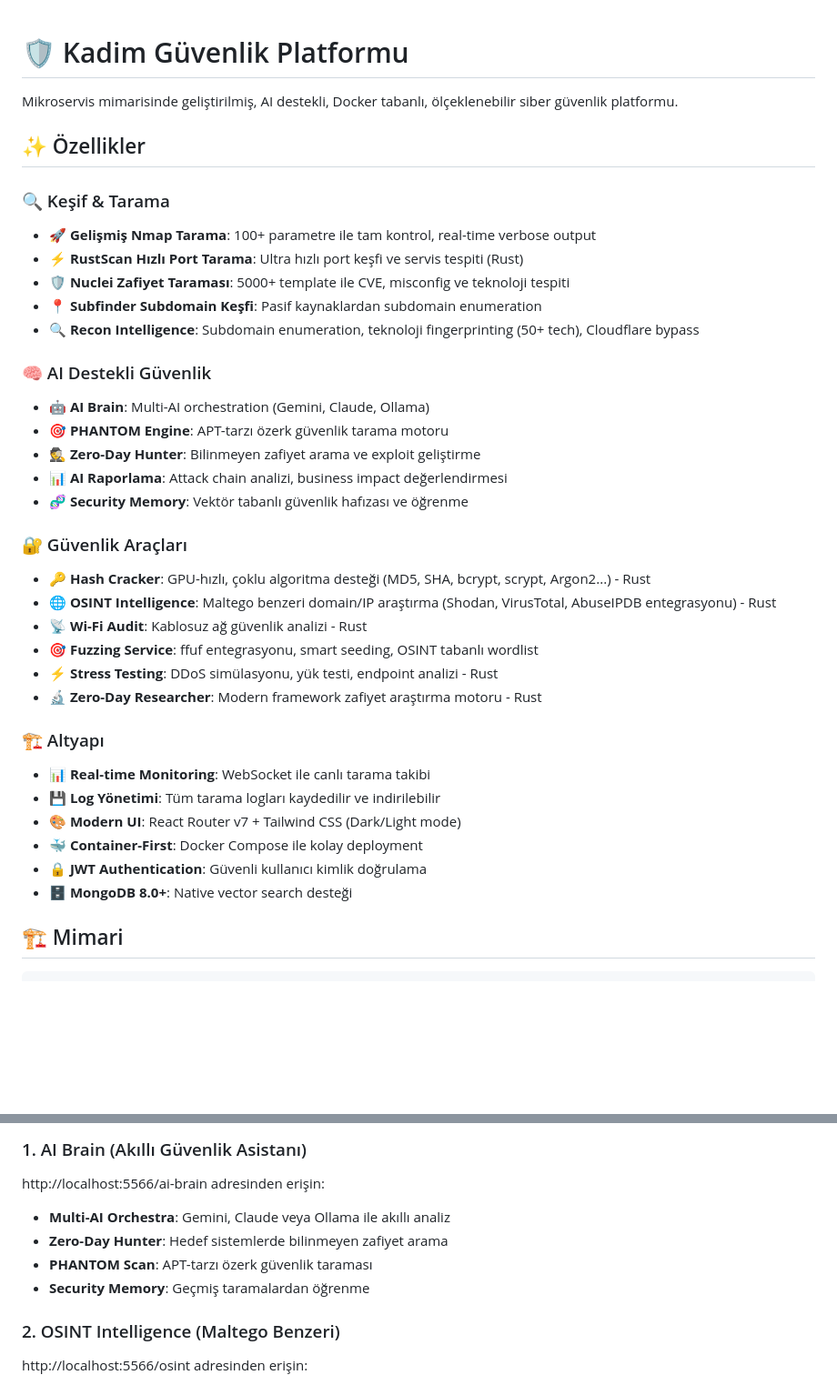
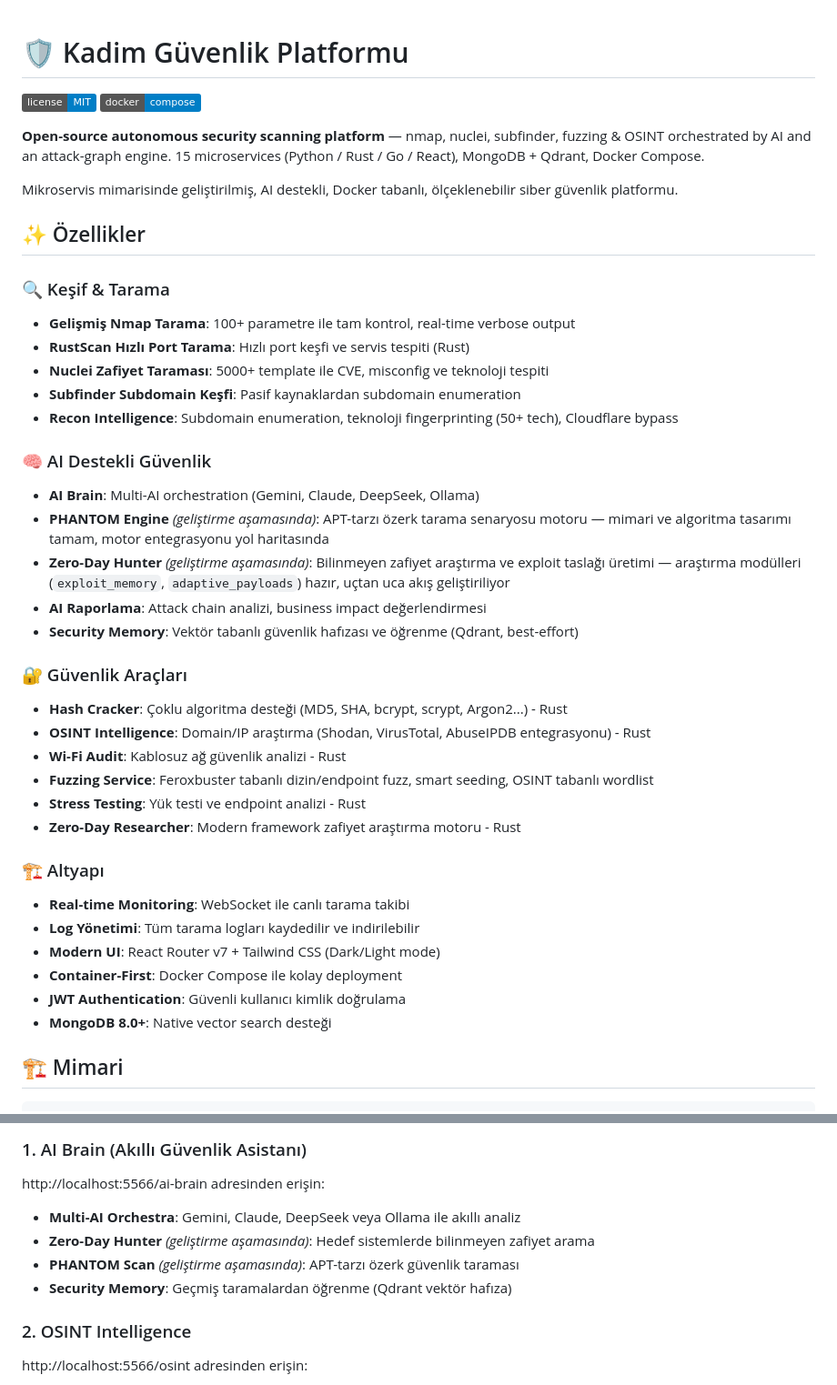
Before and after one commit to ibrahim-ethem-ispir/kadim-guvenlik, a Markdown page: README.md, 2 parts joined by grey strips. Shown at 91% size. Rendered like a GitHub page; badges without logos; blank space fills up the shorter version.

```diff
--- a/README.md
+++ b/README.md
@@ -1,38 +1,43 @@
 # 🛡️ Kadim Güvenlik Platformu
+
+[![License: MIT](https://img.shields.io/badge/license-MIT-blue.svg)](LICENSE)
+[![Docker](https://img.shields.io/badge/docker-compose-blue?logo=docker&logoColor=white)](docker-compose.yml)
+
+**Open-source autonomous security scanning platform** — nmap, nuclei, subfinder, fuzzing & OSINT orchestrated by AI and an attack-graph engine. 15 microservices (Python / Rust / Go / React), MongoDB + Qdrant, Docker Compose.
 
 Mikroservis mimarisinde geliştirilmiş, AI destekli, Docker tabanlı, ölçeklenebilir siber güvenlik platformu.
 
 ## ✨ Özellikler
 
 ### 🔍 Keşif & Tarama
-- 🚀 **Gelişmiş Nmap Tarama**: 100+ parametre ile tam kontrol, real-time verbose output
-- ⚡ **RustScan Hızlı Port Tarama**: Ultra hızlı port keşfi ve servis tespiti (Rust)
-- 🛡️ **Nuclei Zafiyet Taraması**: 5000+ template ile CVE, misconfig ve teknoloji tespiti
-- 📍 **Subfinder Subdomain Keşfi**: Pasif kaynaklardan subdomain enumeration
-- 🔍 **Recon Intelligence**: Subdomain enumeration, teknoloji fingerprinting (50+ tech), Cloudflare bypass
+- **Gelişmiş Nmap Tarama**: 100+ parametre ile tam kontrol, real-time verbose output
+- **RustScan Hızlı Port Tarama**: Hızlı port keşfi ve servis tespiti (Rust)
+- **Nuclei Zafiyet Taraması**: 5000+ template ile CVE, misconfig ve teknoloji tespiti
+- **Subfinder Subdomain Keşfi**: Pasif kaynaklardan subdomain enumeration
+- **Recon Intelligence**: Subdomain enumeration, teknoloji fingerprinting (50+ tech), Cloudflare bypass
 
 ### 🧠 AI Destekli Güvenlik
-- 🤖 **AI Brain**: Multi-AI orchestration (Gemini, Claude, Ollama)
-- 🎯 **PHANTOM Engine**: APT-tarzı özerk güvenlik tarama motoru
-- 🕵️ **Zero-Day Hunter**: Bilinmeyen zafiyet arama ve exploit geliştirme
-- 📊 **AI Raporlama**: Attack chain analizi, business impact değerlendirmesi
-- 🧬 **Security Memory**: Vektör tabanlı güvenlik hafızası ve öğrenme
+- **AI Brain**: Multi-AI orchestration (Gemini, Claude, DeepSeek, Ollama)
+- **PHANTOM Engine** *(geliştirme aşamasında)*: APT-tarzı özerk tarama senaryosu motoru — mimari ve algoritma tasarımı tamam, motor entegrasyonu yol haritasında
+- **Zero-Day Hunter** *(geliştirme aşamasında)*: Bilinmeyen zafiyet araştırma ve exploit taslağı üretimi — araştırma modülleri (`exploit_memory`, `adaptive_payloads`) hazır, uçtan uca akış geliştiriliyor
+- **AI Raporlama**: Attack chain analizi, business impact değerlendirmesi
+- **Security Memory**: Vektör tabanlı güvenlik hafızası ve öğrenme (Qdrant, best-effort)
 
 ### 🔐 Güvenlik Araçları
-- 🔑 **Hash Cracker**: GPU-hızlı, çoklu algoritma desteği (MD5, SHA, bcrypt, scrypt, Argon2...) - Rust
-- 🌐 **OSINT Intelligence**: Maltego benzeri domain/IP araştırma (Shodan, VirusTotal, AbuseIPDB entegrasyonu) - Rust
-- 📡 **Wi-Fi Audit**: Kablosuz ağ güvenlik analizi - Rust
-- 🎯 **Fuzzing Service**: ffuf entegrasyonu, smart seeding, OSINT tabanlı wordlist
-- ⚡ **Stress Testing**: DDoS simülasyonu, yük testi, endpoint analizi - Rust
-- 🔬 **Zero-Day Researcher**: Modern framework zafiyet araştırma motoru - Rust
+- **Hash Cracker**: Çoklu algoritma desteği (MD5, SHA, bcrypt, scrypt, Argon2...) - Rust
+- **OSINT Intelligence**: Domain/IP araştırma (Shodan, VirusTotal, AbuseIPDB entegrasyonu) - Rust
+- **Wi-Fi Audit**: Kablosuz ağ güvenlik analizi - Rust
+- **Fuzzing Service**: Feroxbuster tabanlı dizin/endpoint fuzz, smart seeding, OSINT tabanlı wordlist
+- **Stress Testing**: Yük testi ve endpoint analizi - Rust
+- **Zero-Day Researcher**: Modern framework zafiyet araştırma motoru - Rust
 
 ### 🏗️ Altyapı
-- 📊 **Real-time Monitoring**: WebSocket ile canlı tarama takibi
-- 💾 **Log Yönetimi**: Tüm tarama logları kaydedilir ve indirilebilir
-- 🎨 **Modern UI**: React Router v7 + Tailwind CSS (Dark/Light mode)
-- 🐳 **Container-First**: Docker Compose ile kolay deployment
-- 🔒 **JWT Authentication**: Güvenli kullanıcı kimlik doğrulama
-- 🗄️ **MongoDB 8.0+**: Native vector search desteği
+- **Real-time Monitoring**: WebSocket ile canlı tarama takibi
+- **Log Yönetimi**: Tüm tarama logları kaydedilir ve indirilebilir
+- **Modern UI**: React Router v7 + Tailwind CSS (Dark/Light mode)
+- **Container-First**: Docker Compose ile kolay deployment
+- **JWT Authentication**: Güvenli kullanıcı kimlik doğrulama
+- **MongoDB 8.0+**: Native vector search desteği
 
 ## 🏗️ Mimari
 
@@ -126,12 +131,12 @@ AUTO_ACTIVATE_USERS=false   # yeni kullanıcılar admin onayı bekler (isteğe b
 
 http://localhost:5566/ai-brain adresinden erişin:
 
-- **Multi-AI Orchestra**: Gemini, Claude veya Ollama ile akıllı analiz
-- **Zero-Day Hunter**: Hedef sistemlerde bilinmeyen zafiyet arama
-- **PHANTOM Scan**: APT-tarzı özerk güvenlik taraması
-- **Security Memory**: Geçmiş taramalardan öğrenme
+- **Multi-AI Orchestra**: Gemini, Claude, DeepSeek veya Ollama ile akıllı analiz
+- **Zero-Day Hunter** *(geliştirme aşamasında)*: Hedef sistemlerde bilinmeyen zafiyet arama
+- **PHANTOM Scan** *(geliştirme aşamasında)*: APT-tarzı özerk güvenlik taraması
+- **Security Memory**: Geçmiş taramalardan öğrenme (Qdrant vektör hafıza)
 
-### 2. OSINT Intelligence (Maltego Benzeri)
+### 2. OSINT Intelligence
 
 http://localhost:5566/osint adresinden erişin:
 
```
Also changed, not shown: other parts of README.md (+39 -25 lines).
